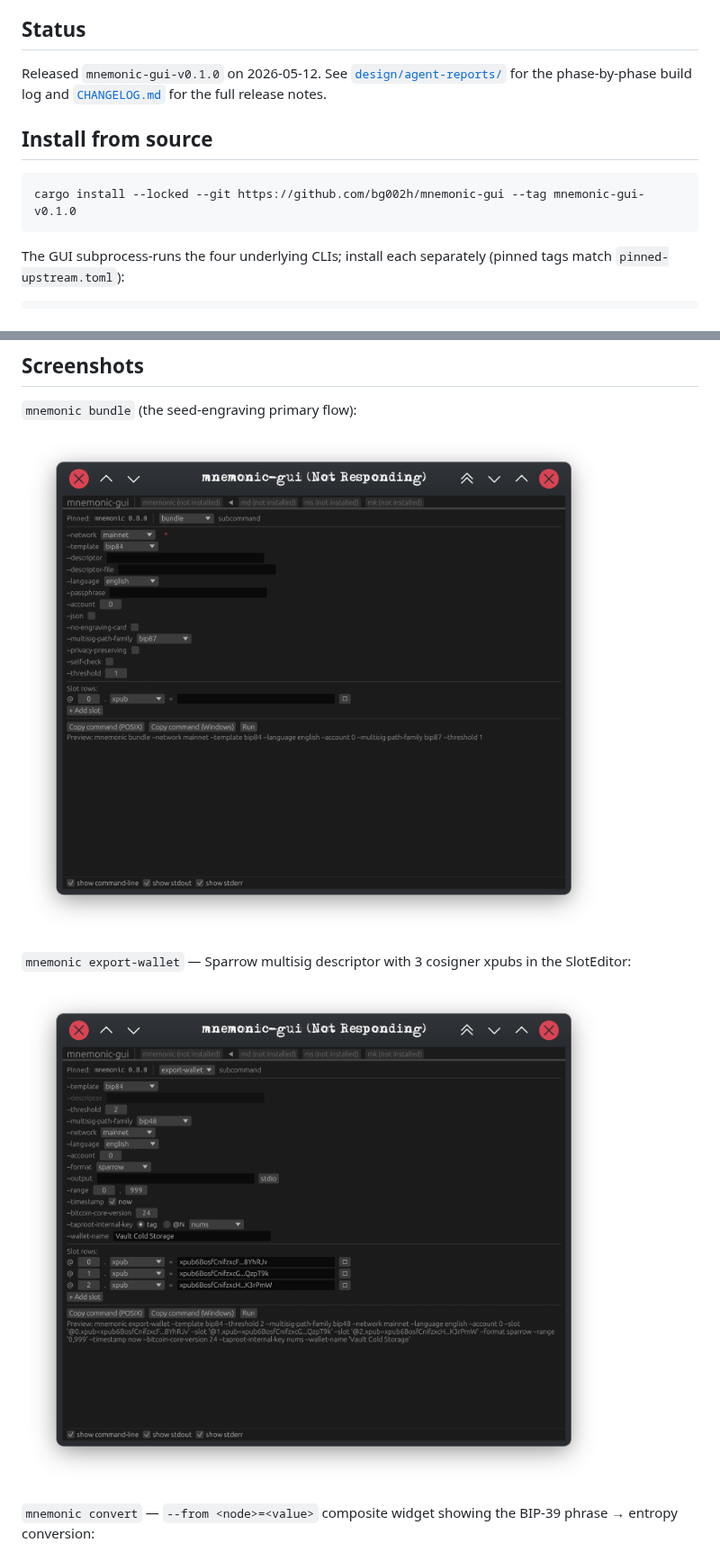
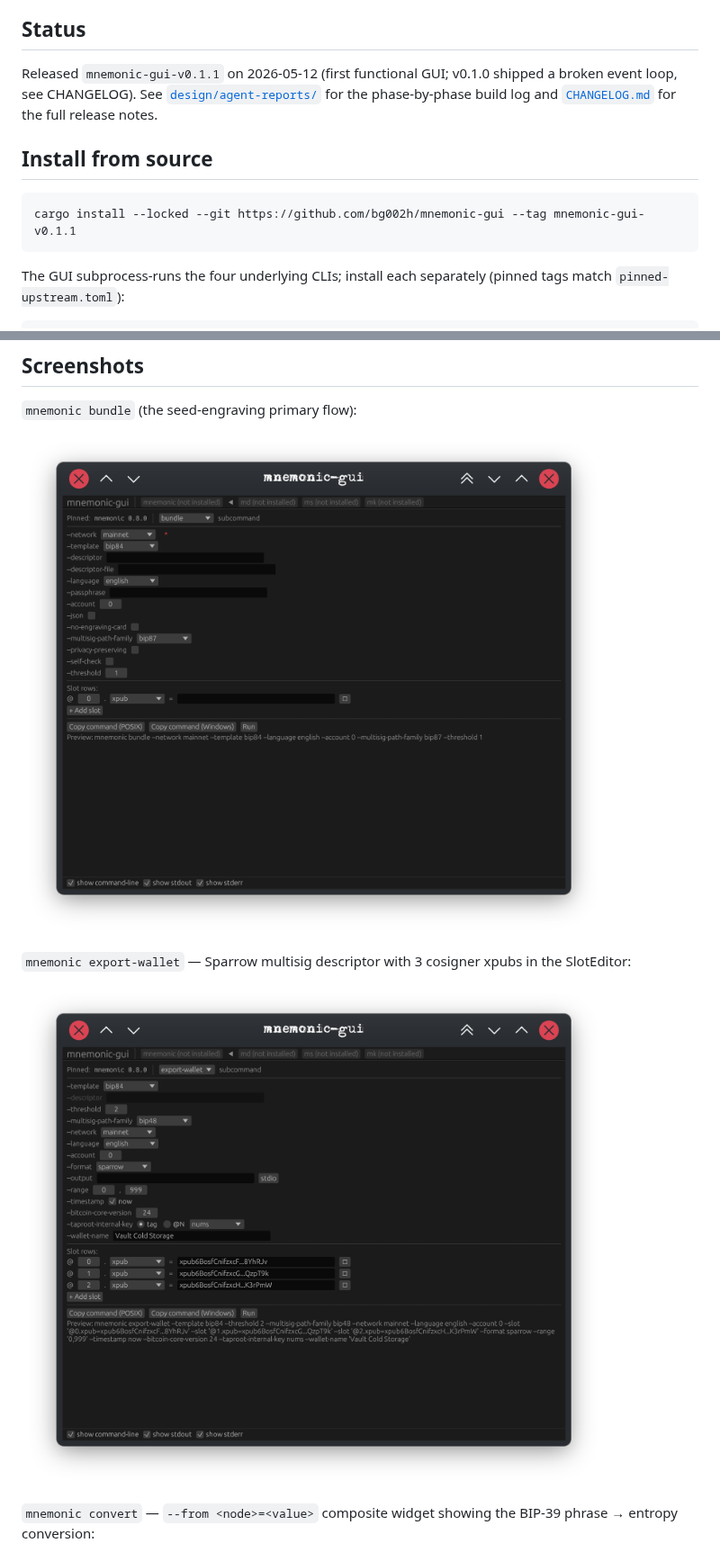
Before and after one commit to bg002h/mnemonic-gui, a Markdown page: README.md, 2 parts joined by grey strips. Shown at 90% size. Drawn GitHub-style; pictures changed too: screenshots/01-mnemonic-bundle.png, screenshots/02-mnemonic-export-wallet.png.

````diff
--- a/README.md
+++ b/README.md
@@ -12,14 +12,15 @@ beyond display. The CLI remains the byte-exact source of truth.
 
 ## Status
 
-Released `mnemonic-gui-v0.1.0` on 2026-05-12. See
+Released `mnemonic-gui-v0.1.1` on 2026-05-12 (first functional GUI;
+v0.1.0 shipped a broken event loop, see CHANGELOG). See
 [`design/agent-reports/`](design/agent-reports/) for the phase-by-phase
 build log and [`CHANGELOG.md`](CHANGELOG.md) for the full release notes.
 
 ## Install from source
 
 ```bash
-cargo install --locked --git https://github.com/bg002h/mnemonic-gui --tag mnemonic-gui-v0.1.0
+cargo install --locked --git https://github.com/bg002h/mnemonic-gui --tag mnemonic-gui-v0.1.1
 ```
 
 The GUI subprocess-runs the four underlying CLIs; install each separately
````
Also changed, not shown: CHANGELOG.md (+57 -0 lines), screenshots/03-mnemonic-convert.png, 2 other files.
